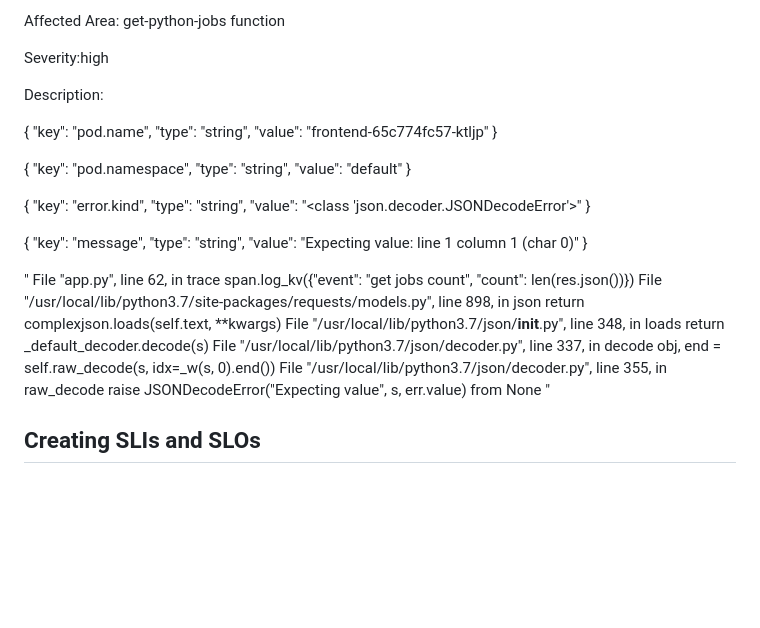
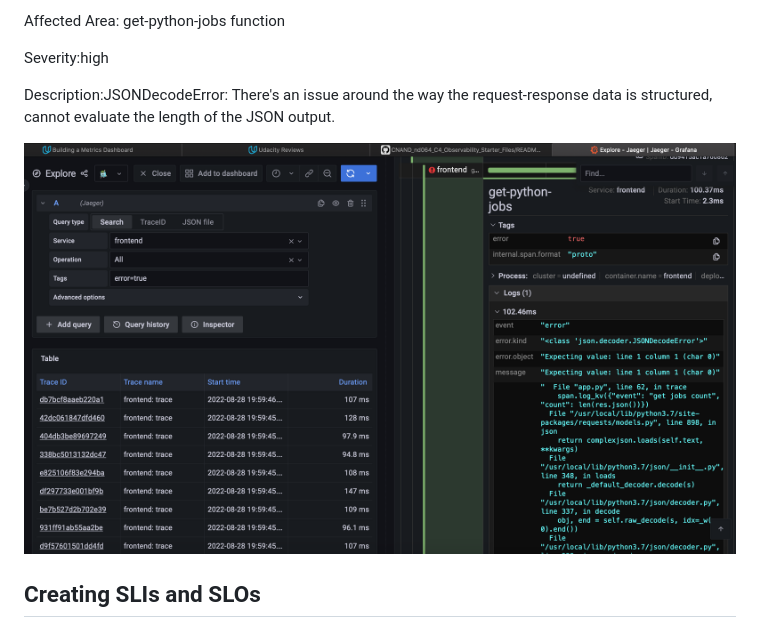
Before and after one commit to redirectgithub/cna, a Markdown page: README.md, the part around the change printed below. Drawn GitHub-style; pictures changed too: answer-img/error_description.png (added); blank space fills up the shorter version.

Commit message:
sixth commit

```diff
--- a/README.md
+++ b/README.md
@@ -77,43 +77,10 @@ Affected Area: get-python-jobs function
 
 Severity:high
 
-Description:
+Description:JSONDecodeError: There's an issue around the way the request-response data is structured, cannot evaluate the length of the JSON output.
 
-{
-  "key": "pod.name",
-  "type": "string",
-  "value": "frontend-65c774fc57-ktljp"
-}
+![Alt text](answer-img/error_description.png)
 
-{
-  "key": "pod.namespace",
-  "type": "string",
-  "value": "default"
-}
-
-{
-  "key": "error.kind",
-  "type": "string",
-  "value": "<class 'json.decoder.JSONDecodeError'>"
-}
-
-{
-  "key": "message",
-  "type": "string",
-  "value": "Expecting value: line 1 column 1 (char 0)"
-}
-
-"  File "app.py", line 62, in trace
-    span.log_kv({"event": "get jobs count", "count": len(res.json())})
-  File "/usr/local/lib/python3.7/site-packages/requests/models.py", line 898, in json
-    return complexjson.loads(self.text, **kwargs)
-  File "/usr/local/lib/python3.7/json/__init__.py", line 348, in loads
-    return _default_decoder.decode(s)
-  File "/usr/local/lib/python3.7/json/decoder.py", line 337, in decode
-    obj, end = self.raw_decode(s, idx=_w(s, 0).end())
-  File "/usr/local/lib/python3.7/json/decoder.py", line 355, in raw_decode
-    raise JSONDecodeError("Expecting value", s, err.value) from None
-"
 
 
 ## Creating SLIs and SLOs
```
Also changed, not shown: other parts of README.md (+1 -1 lines).
